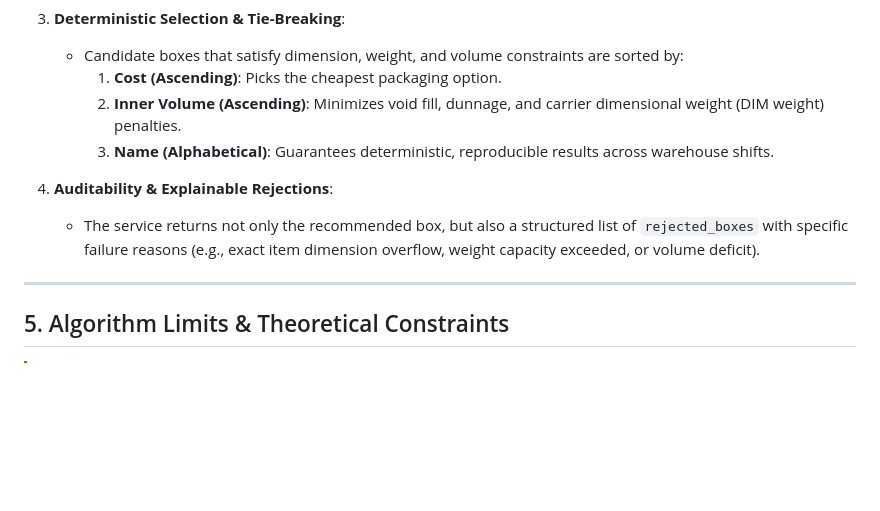
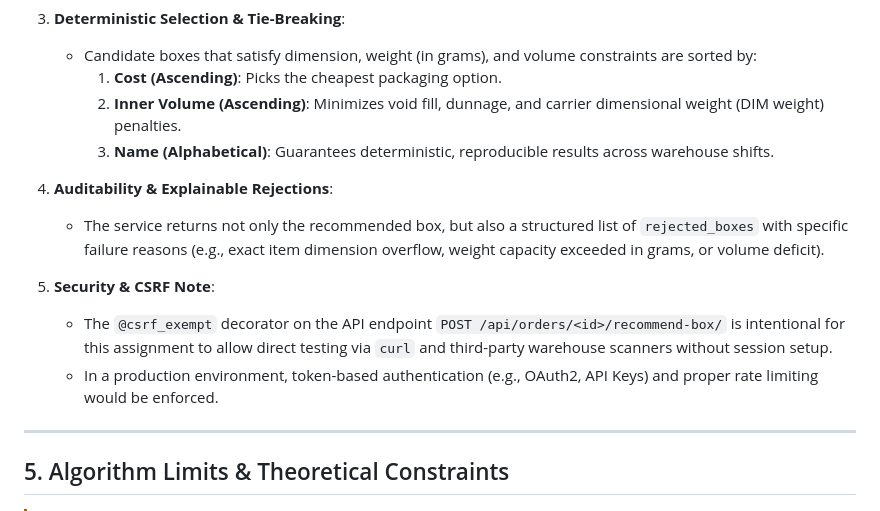
Before and after one commit to swarajladke/AI-Assisted-Box-Selection-System, a Markdown page: README.md, the part around one of its changes. GitHub-like rendering; blank space fills up the shorter version.

```diff
--- a/README.md
+++ b/README.md
@@ -79,13 +94,17 @@ python manage.py test packing --verbosity=2
      $$\text{item.min} \le \text{box.min} \quad\land\quad \text{item.mid} \le \text{box.mid} \quad\land\quad \text{item.max} \le \text{box.max}$$
 
 3. **Deterministic Selection & Tie-Breaking**:
-   * Candidate boxes that satisfy dimension, weight, and volume constraints are sorted by:
+   * Candidate boxes that satisfy dimension, weight (in grams), and volume constraints are sorted by:
      1. **Cost (Ascending)**: Picks the cheapest packaging option.
      2. **Inner Volume (Ascending)**: Minimizes void fill, dunnage, and carrier dimensional weight (DIM weight) penalties.
      3. **Name (Alphabetical)**: Guarantees deterministic, reproducible results across warehouse shifts.
 
 4. **Auditability & Explainable Rejections**:
-   * The service returns not only the recommended box, but also a structured list of `rejected_boxes` with specific failure reasons (e.g., exact item dimension overflow, weight capacity exceeded, or volume deficit).
+   * The service returns not only the recommended box, but also a structured list of `rejected_boxes` with specific failure reasons (e.g., exact item dimension overflow, weight capacity exceeded in grams, or volume deficit).
+
+5. **Security & CSRF Note**:
+   * The `@csrf_exempt` decorator on the API endpoint `POST /api/orders/<id>/recommend-box/` is intentional for this assignment to allow direct testing via `curl` and third-party warehouse scanners without session setup.
+   * In a production environment, token-based authentication (e.g., OAuth2, API Keys) and proper rate limiting would be enforced.
 
 ---
 
```
Also changed, not shown: other parts of README.md (+21 -6 lines).
